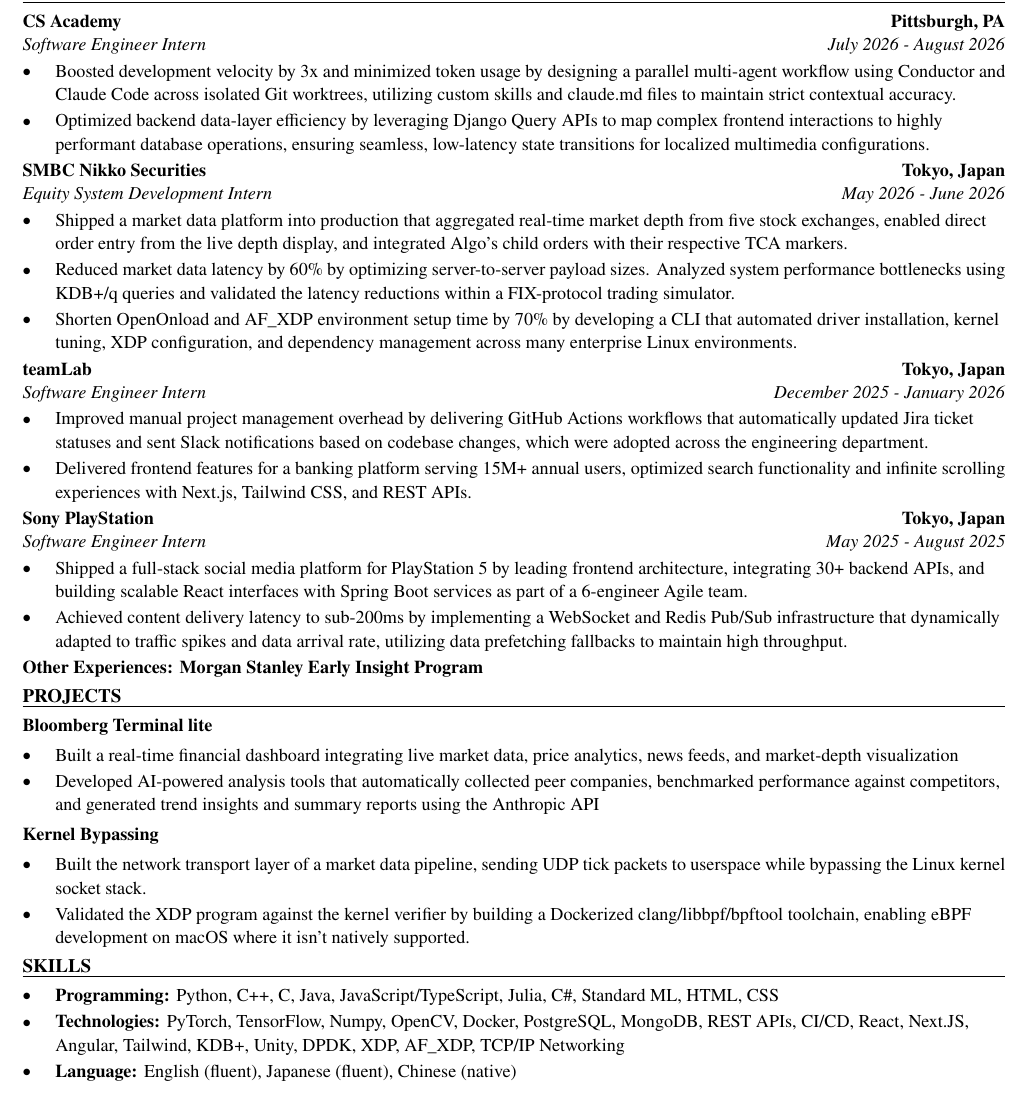
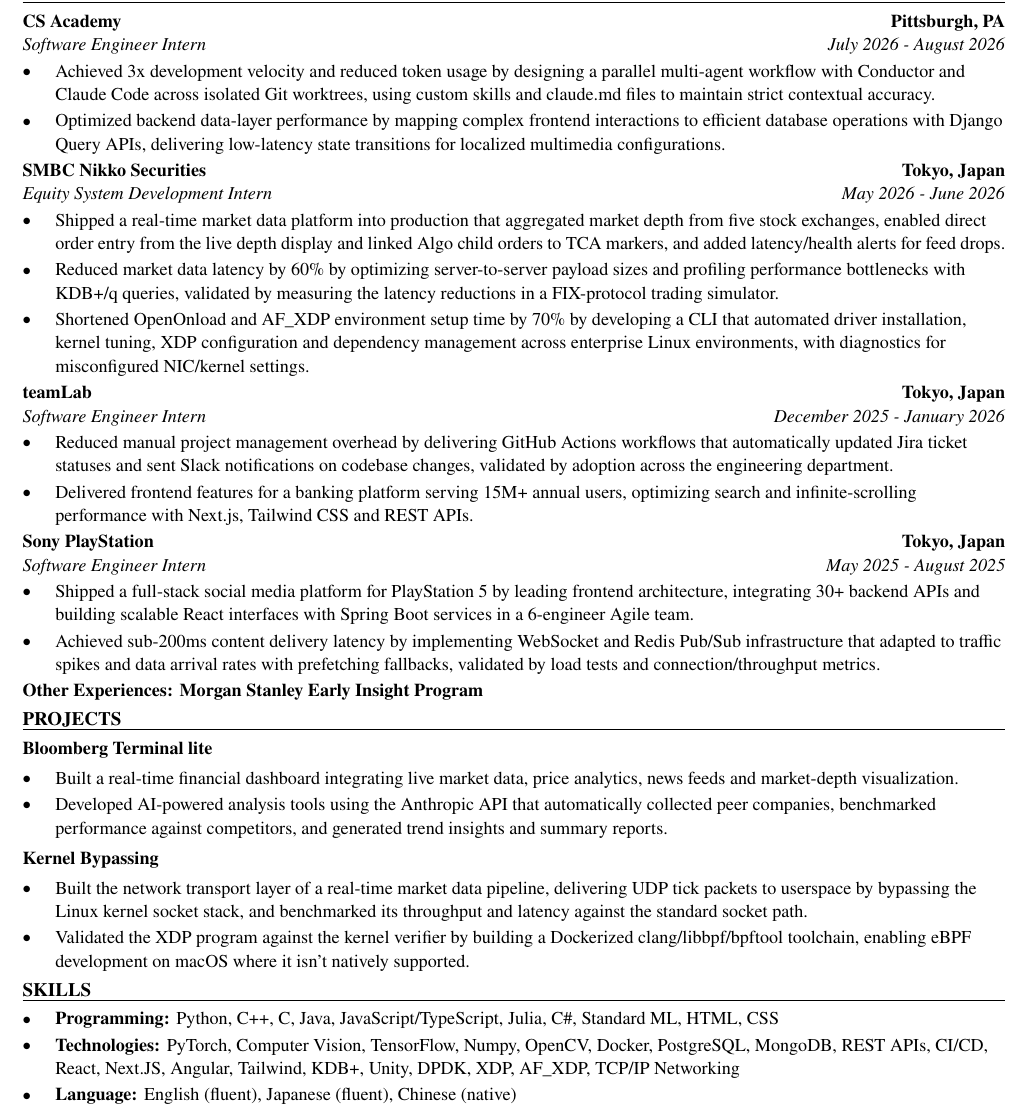
Before and after one commit to xinyichan04/resume, a LaTeX CV (resume.tex, which reads skills.tex): part of the page, cut so that both start at the same text. Compiled offline with pdfLaTeX.

Commit message:
Tailor for Mach9: Perception Intern (ATS score 100.0 -> 100.0)

```diff
--- a/resume.tex
+++ b/resume.tex
@@ -52,40 +52,40 @@
 \section*{WORK EXPERIENCE}
 \entry{CS Academy}{Pittsburgh, PA}{Software Engineer Intern}{July 2026 - August 2026}
 \begin{itemize}
-  \item Boosted development velocity by 3x and minimized token usage by designing a parallel multi-agent workflow using Conductor and Claude Code across isolated Git worktrees, utilizing custom skills and claude.md files to maintain strict contextual accuracy.
-  \item Optimized backend data-layer efficiency by leveraging Django Query APIs to map complex frontend interactions to highly performant database operations, ensuring seamless, low-latency state transitions for localized multimedia configurations.
+  \item Achieved 3x development velocity and reduced token usage by designing a parallel multi-agent workflow with Conductor and Claude Code across isolated Git worktrees, using custom skills and claude.md files to maintain strict contextual accuracy.
+  \item Optimized backend data-layer performance by mapping complex frontend interactions to efficient database operations with Django Query APIs, delivering low-latency state transitions for localized multimedia configurations.
 \end{itemize}
 
 \entry{SMBC Nikko Securities}{Tokyo, Japan}{Equity System Development Intern}{May 2026 - June 2026}
 \begin{itemize}
-  \item Shipped a market data platform into production that aggregated real-time market depth from five stock exchanges, enabled direct order entry from the live depth display, and integrated Algo's child orders with their respective TCA markers.
-  \item Reduced market data latency by 60\% by optimizing server-to-server payload sizes. Analyzed system performance bottlenecks using KDB+/q queries and validated the latency reductions within a FIX-protocol trading simulator.
-  \item Shorten OpenOnload and AF\_XDP environment setup time by 70\% by developing a CLI that automated driver installation, kernel tuning, XDP configuration, and dependency management across many enterprise Linux environments.
+  \item Shipped a real-time market data platform into production that aggregated market depth from five stock exchanges, enabled direct order entry from the live depth display and linked Algo child orders to TCA markers, and added latency/health alerts for feed drops.
+  \item Reduced market data latency by 60\% by optimizing server-to-server payload sizes and profiling performance bottlenecks with KDB+/q queries, validated by measuring the latency reductions in a FIX-protocol trading simulator.
+  \item Shortened OpenOnload and AF\_XDP environment setup time by 70\% by developing a CLI that automated driver installation, kernel tuning, XDP configuration and dependency management across enterprise Linux environments, with diagnostics for misconfigured NIC/kernel settings.
 \end{itemize}
 
 \entry{teamLab}{Tokyo, Japan}{Software Engineer Intern}{December 2025 - January 2026}
 \begin{itemize}
-  \item Improved manual project management overhead by delivering GitHub Actions workflows that automatically updated Jira ticket statuses and sent Slack notifications based on codebase changes, which were adopted across the engineering department.
-  \item Delivered frontend features for a banking platform serving 15M+ annual users, optimized search functionality and infinite scrolling experiences with Next.js, Tailwind CSS, and REST APIs.
+  \item Reduced manual project management overhead by delivering GitHub Actions workflows that automatically updated Jira ticket statuses and sent Slack notifications on codebase changes, validated by adoption across the engineering department.
+  \item Delivered frontend features for a banking platform serving 15M+ annual users, optimizing search and infinite-scrolling performance with Next.js, Tailwind CSS and REST APIs.
 \end{itemize}
 
 \entry{Sony PlayStation}{Tokyo, Japan}{Software Engineer Intern}{May 2025 - August 2025}
 \begin{itemize}
-  \item Shipped a full-stack social media platform for PlayStation 5 by leading frontend architecture, integrating 30+ backend APIs, and building scalable React interfaces with Spring Boot services as part of a 6-engineer Agile team.
-  \item Achieved content delivery latency to sub-200ms by implementing a WebSocket and Redis Pub/Sub infrastructure that dynamically adapted to traffic spikes and data arrival rate, utilizing data prefetching fallbacks to maintain high throughput.
+  \item Shipped a full-stack social media platform for PlayStation 5 by leading frontend architecture, integrating 30+ backend APIs and building scalable React interfaces with Spring Boot services in a 6-engineer Agile team.
+  \item Achieved sub-200ms content delivery latency by implementing WebSocket and Redis Pub/Sub infrastructure that adapted to traffic spikes and data arrival rates with prefetching fallbacks, validated by load tests and connection/throughput metrics.
 \end{itemize}
 \textbf{Other Experiences: Morgan Stanley Early Insight Program}
 
 \section*{PROJECTS}
 \textbf{Bloomberg Terminal lite}\par\vspace{2pt}
 \begin{itemize}
-  \item Built a real-time financial dashboard integrating live market data, price analytics, news feeds, and market-depth visualization
-  \item Developed AI-powered analysis tools that automatically collected peer companies, benchmarked performance against competitors, and generated trend insights and summary reports using the Anthropic API
+  \item Built a real-time financial dashboard integrating live market data, price analytics, news feeds and market-depth visualization.
+  \item Developed AI-powered analysis tools using the Anthropic API that automatically collected peer companies, benchmarked performance against competitors, and generated trend insights and summary reports.
 \end{itemize}
 \vspace{2pt}
 \textbf{Kernel Bypassing}\par\vspace{2pt}
 \begin{itemize}
-  \item Built the network transport layer of a market data pipeline, sending UDP tick packets to userspace while bypassing the Linux kernel socket stack.
+  \item Built the network transport layer of a real-time market data pipeline, delivering UDP tick packets to userspace by bypassing the Linux kernel socket stack, and benchmarked its throughput and latency against the standard socket path.
   \item Validated the XDP program against the kernel verifier by building a Dockerized clang/libbpf/bpftool toolchain, enabling eBPF development on macOS where it isn't natively supported.
 \end{itemize}
 
--- a/skills.tex
+++ b/skills.tex
@@ -2,6 +2,6 @@
 \section*{SKILLS}
 \begin{itemize}
   \item \textbf{Programming:} Python, C++, C, Java, JavaScript/TypeScript, Julia, C\#, Standard ML, HTML, CSS
-  \item \textbf{Technologies:} PyTorch, TensorFlow, Numpy, OpenCV, Docker, PostgreSQL, MongoDB, REST APIs, CI/CD, React, Next.JS, Angular, Tailwind, KDB+, Unity, DPDK, XDP, AF\_XDP, TCP/IP Networking
+  \item \textbf{Technologies:} PyTorch, Computer Vision, TensorFlow, Numpy, OpenCV, Docker, PostgreSQL, MongoDB, REST APIs, CI/CD, React, Next.JS, Angular, Tailwind, KDB+, Unity, DPDK, XDP, AF\_XDP, TCP/IP Networking
   \item \textbf{Language:} English (fluent), Japanese (fluent), Chinese (native)
 \end{itemize}
```
